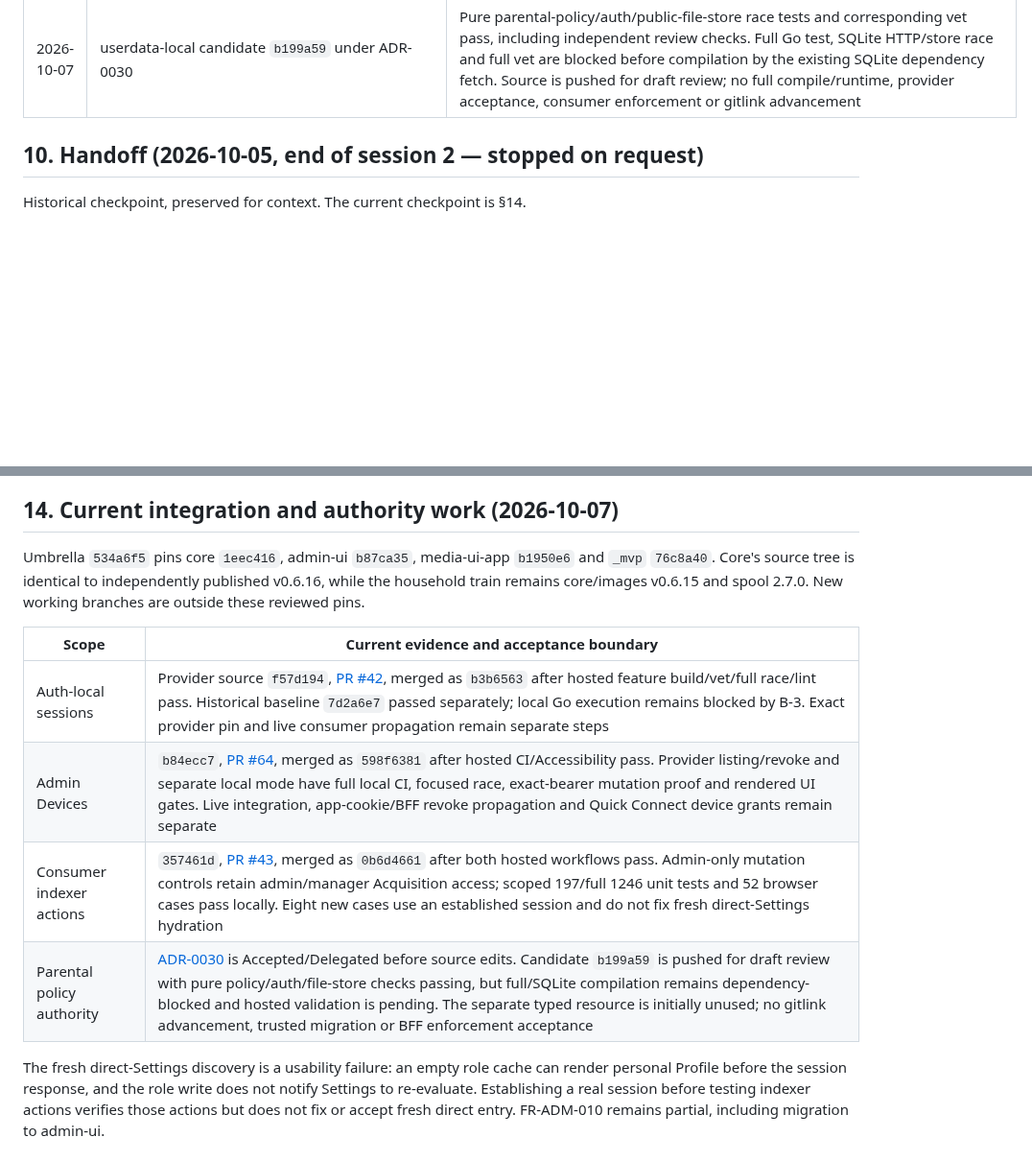
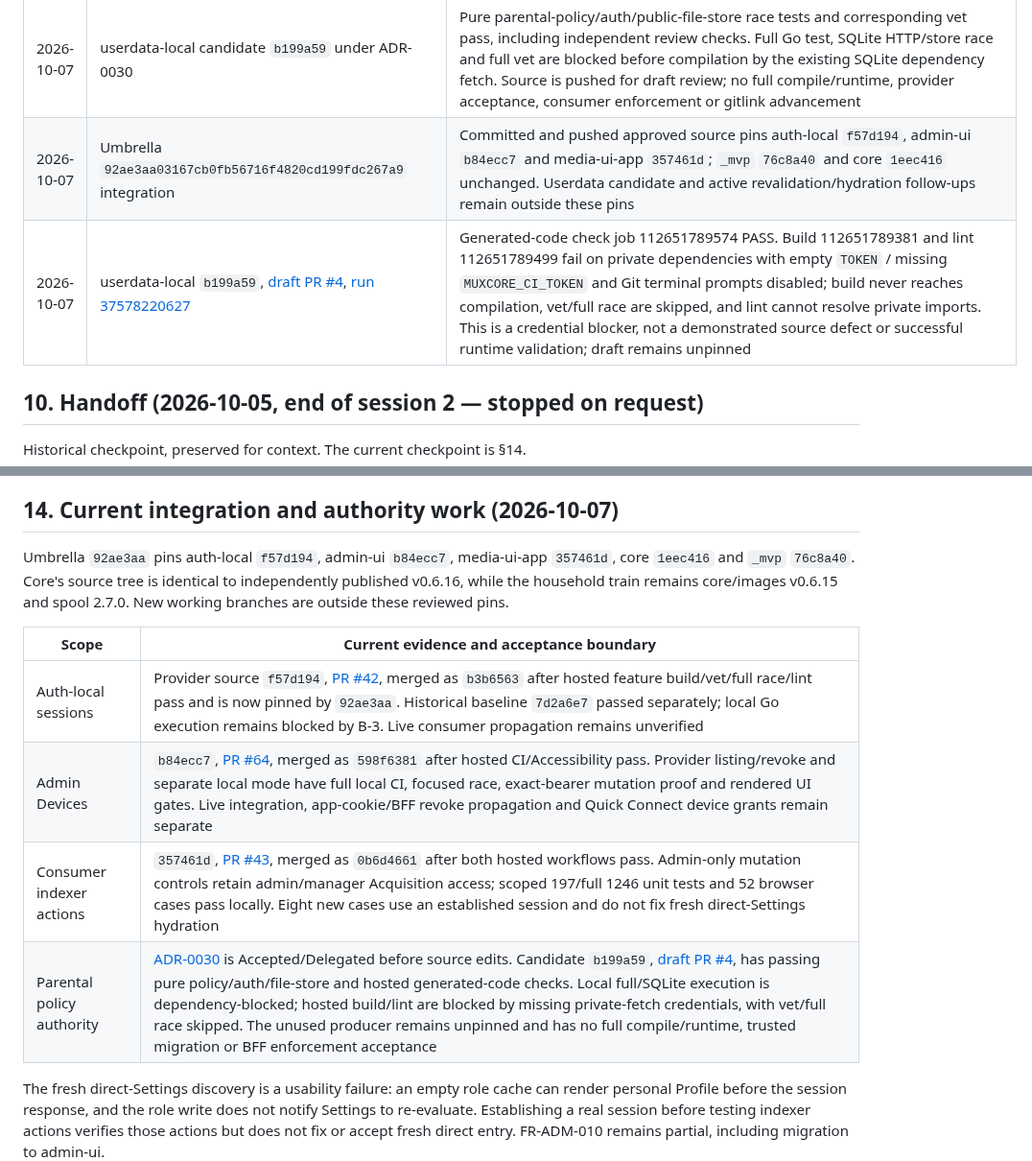
Before and after one commit to Muxcore-Media/umbrella, a Markdown page: MASTER-ROADMAP.md, 2 parts joined by grey strips. Shown at 96% size. Rendered like a GitHub page; blank space fills up the shorter version.

Commit message:
docs(validation): record session pins and provider CI blocker

```diff
--- a/MASTER-ROADMAP.md
+++ b/MASTER-ROADMAP.md
@@ -377,6 +377,8 @@ environment/checkpoint; a previous pass is not a new deployment verification.
 | 2026-10-07 | Auth-local `f57d194`, [feature CI run 37576801789](https://github.com/Muxcore-Media/auth-local/actions/runs/37576801789) | Build/vet/full race/lint SUCCESS; PR #42 merged as `b3b6563c0b057d1b3635a631398d6d29e8e77c62`. This verifies feature source separately from the historical baseline; local Go execution remains blocked by B-3. Consumer propagation and Quick Connect remain outside this slice |
 | 2026-10-07 | Admin-ui `b84ecc7`, [CI run 37577518829](https://github.com/Muxcore-Media/admin-ui/actions/runs/37577518829) and [Accessibility run 37577518699](https://github.com/Muxcore-Media/admin-ui/actions/runs/37577518699) | Both hosted workflows SUCCESS; Devices PR #64 merged as `598f638191d2492794fdcee0571e252ef81eac97`. No live provider integration or global bearer-revalidation claim |
 | 2026-10-07 | userdata-local candidate `b199a59` under ADR-0030 | Pure parental-policy/auth/public-file-store race tests and corresponding vet pass, including independent review checks. Full Go test, SQLite HTTP/store race and full vet are blocked before compilation by the existing SQLite dependency fetch. Source is pushed for draft review; no full compile/runtime, provider acceptance, consumer enforcement or gitlink advancement |
+| 2026-10-07 | Umbrella `92ae3aa03167cb0fb56716f4820cd199fdc267a9` integration | Committed and pushed approved source pins auth-local `f57d194`, admin-ui `b84ecc7` and media-ui-app `357461d`; `_mvp` `76c8a40` and core `1eec416` unchanged. Userdata candidate and active revalidation/hydration follow-ups remain outside these pins |
+| 2026-10-07 | userdata-local `b199a59`, [draft PR #4](https://github.com/Muxcore-Media/userdata-local/pull/4), [run 37578220627](https://github.com/Muxcore-Media/userdata-local/actions/runs/37578220627) | Generated-code check job 112651789574 PASS. Build 112651789381 and lint 112651789499 fail on private dependencies with empty `TOKEN` / missing `MUXCORE_CI_TOKEN` and Git terminal prompts disabled; build never reaches compilation, vet/full race are skipped, and lint cannot resolve private imports. This is a credential blocker, not a demonstrated source defect or successful runtime validation; draft remains unpinned |
 
 ## 10. Handoff (2026-10-05, end of session 2 — stopped on request)
 
@@ -554,17 +556,17 @@ is established by independent producer publication.
 
 ## 14. Current integration and authority work (2026-10-07)
 
-Umbrella `534a6f5` pins core `1eec416`, admin-ui `b87ca35`, media-ui-app `b1950e6`
-and `_mvp` `76c8a40`. Core's source tree is identical to independently published
+Umbrella `92ae3aa` pins auth-local `f57d194`, admin-ui `b84ecc7`, media-ui-app
+`357461d`, core `1eec416` and `_mvp` `76c8a40`. Core's source tree is identical to independently published
 v0.6.16, while the household train remains core/images v0.6.15 and spool 2.7.0.
 New working branches are outside these reviewed pins.
 
 | Scope | Current evidence and acceptance boundary |
 |-------|------------------------------------------|
-| Auth-local sessions | Provider source `f57d194`, [PR #42](https://github.com/Muxcore-Media/auth-local/pull/42), merged as `b3b6563` after hosted feature build/vet/full race/lint pass. Historical baseline `7d2a6e7` passed separately; local Go execution remains blocked by B-3. Exact provider pin and live consumer propagation remain separate steps |
+| Auth-local sessions | Provider source `f57d194`, [PR #42](https://github.com/Muxcore-Media/auth-local/pull/42), merged as `b3b6563` after hosted feature build/vet/full race/lint pass and is now pinned by `92ae3aa`. Historical baseline `7d2a6e7` passed separately; local Go execution remains blocked by B-3. Live consumer propagation remains unverified |
 | Admin Devices | `b84ecc7`, [PR #64](https://github.com/Muxcore-Media/admin-ui/pull/64), merged as `598f6381` after hosted CI/Accessibility pass. Provider listing/revoke and separate local mode have full local CI, focused race, exact-bearer mutation proof and rendered UI gates. Live integration, app-cookie/BFF revoke propagation and Quick Connect device grants remain separate |
 | Consumer indexer actions | `357461d`, [PR #43](https://github.com/Muxcore-Media/media-ui-app/pull/43), merged as `0b6d4661` after both hosted workflows pass. Admin-only mutation controls retain admin/manager Acquisition access; scoped 197/full 1246 unit tests and 52 browser cases pass locally. Eight new cases use an established session and do not fix fresh direct-Settings hydration |
-| Parental policy authority | [ADR-0030](docs/adr/0030-authoritative-parental-policy-resource.md) is Accepted/Delegated before source edits. Candidate `b199a59` is pushed for draft review with pure policy/auth/file-store checks passing, but full/SQLite compilation remains dependency-blocked and hosted validation is pending. The separate typed resource is initially unused; no gitlink advancement, trusted migration or BFF enforcement acceptance |
+| Parental policy authority | [ADR-0030](docs/adr/0030-authoritative-parental-policy-resource.md) is Accepted/Delegated before source edits. Candidate `b199a59`, [draft PR #4](https://github.com/Muxcore-Media/userdata-local/pull/4), has passing pure policy/auth/file-store and hosted generated-code checks. Local full/SQLite execution is dependency-blocked; hosted build/lint are blocked by missing private-fetch credentials, with vet/full race skipped. The unused producer remains unpinned and has no full compile/runtime, trusted migration or BFF enforcement acceptance |
 
 The fresh direct-Settings discovery is a usability failure: an empty role cache
 can render personal Profile before the session response, and the role write does
```
